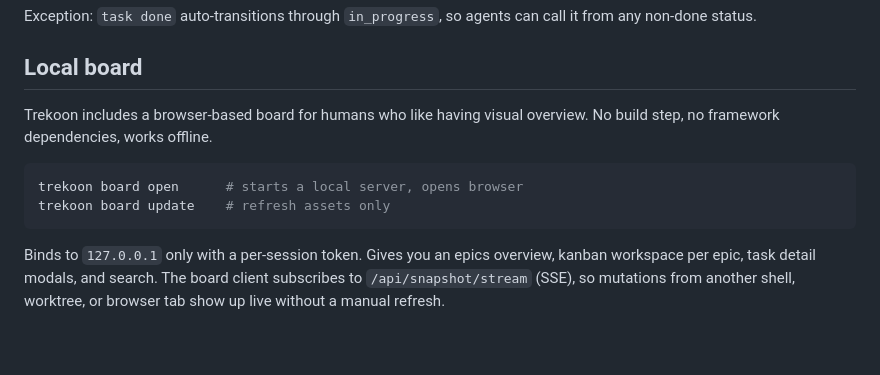
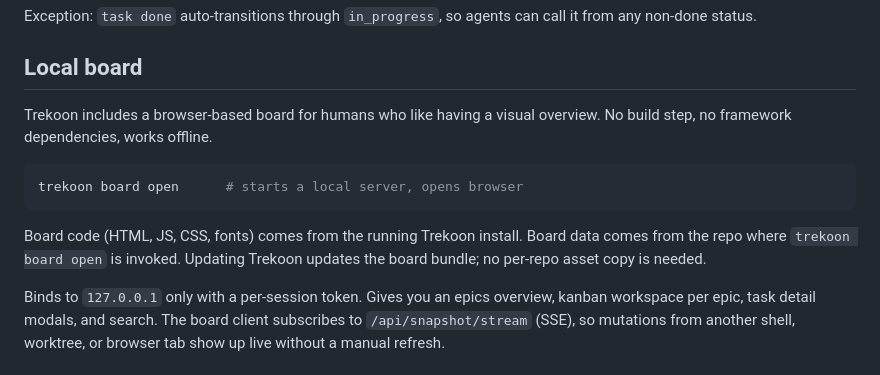
Before and after one commit to KristjanPikhof/Trekoon, a Markdown page: README.md, the part around the change. Drawn GitHub-style; blank space fills up the shorter version.

Commit message:
Update README for board-installed assets
- Update README to reflect the board-installed-assets branch changes
- Keep documentation aligned with the current setup and asset workflow

````diff
--- a/README.md
+++ b/README.md
@@ -196,13 +196,16 @@ call it from any non-done status.
 
 ## Local board
 
-Trekoon includes a browser-based board for humans who like having visual overview.
-No build step, no framework dependencies, works offline.
+Trekoon includes a browser-based board for humans who like having a visual
+overview. No build step, no framework dependencies, works offline.
 
 ```bash
 trekoon board open      # starts a local server, opens browser
-trekoon board update    # refresh assets only
 ```
+
+Board code (HTML, JS, CSS, fonts) comes from the running Trekoon install.
+Board data comes from the repo where `trekoon board open` is invoked. Updating
+Trekoon updates the board bundle; no per-repo asset copy is needed.
 
 Binds to `127.0.0.1` only with a per-session token. Gives you an epics
 overview, kanban workspace per epic, task detail modals, and search. The board
````
